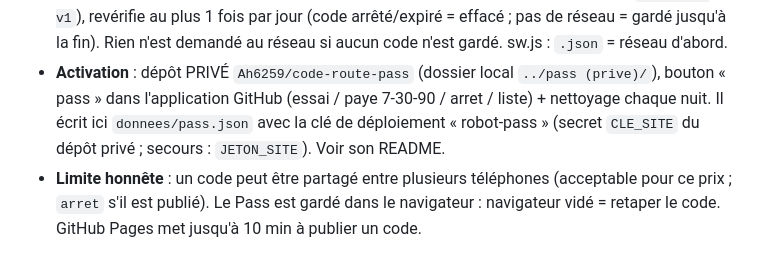
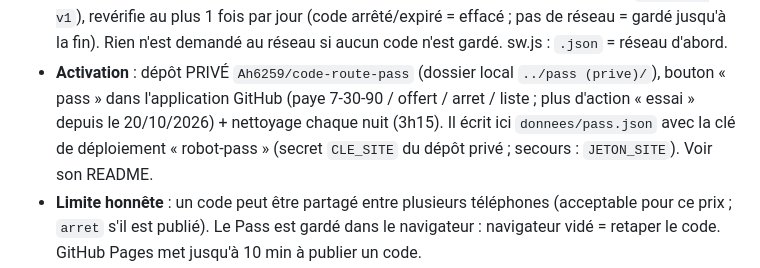
Before and after one commit to Ah6259/code-route-tunisie, a Markdown page: CLAUDE.md, the part around the change. Drawn GitHub-style.

Commit message:
CLAUDE.md : bouton pass sans action essai (paye, offert, arret, liste)
Co-Authored-By: Claude Opus 5.5 <noreply@anthropic.com>

```diff
--- a/CLAUDE.md
+++ b/CLAUDE.md
@@ -148,7 +148,7 @@ Fichier lu automatiquement par Claude Code au début de chaque session dans ce d
   (`crt-pass-v1`), revérifie au plus 1 fois par jour (code arrêté/expiré = effacé ; pas de réseau = gardé jusqu'à la fin).
   Rien n'est demandé au réseau si aucun code n'est gardé. sw.js : `.json` = réseau d'abord.
 - **Activation** : dépôt PRIVÉ `Ah6259/code-route-pass` (dossier local `../pass (prive)/`), bouton « pass » dans l'application
-  GitHub (essai / paye 7-30-90 / arret / liste) + nettoyage chaque nuit. Il écrit ici `donnees/pass.json` avec la clé de
+  GitHub (paye 7-30-90 / offert / arret / liste ; plus d'action « essai » depuis le 20/10/2026) + nettoyage chaque nuit (3h15). Il écrit ici `donnees/pass.json` avec la clé de
   déploiement « robot-pass » (secret `CLE_SITE` du dépôt privé ; secours : `JETON_SITE`). Voir son README.
 - **Limite honnête** : un code peut être partagé entre plusieurs téléphones (acceptable pour ce prix ; `arret` s'il est publié).
   Le Pass est gardé dans le navigateur : navigateur vidé = retaper le code. GitHub Pages met jusqu'à 10 min à publier un code.
```
